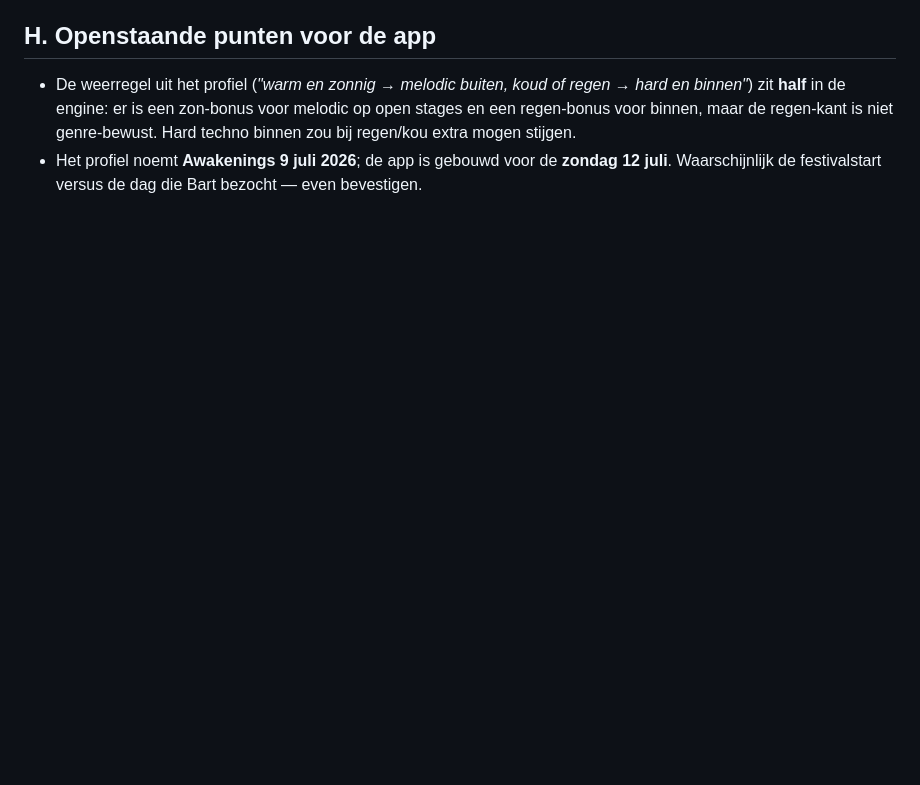
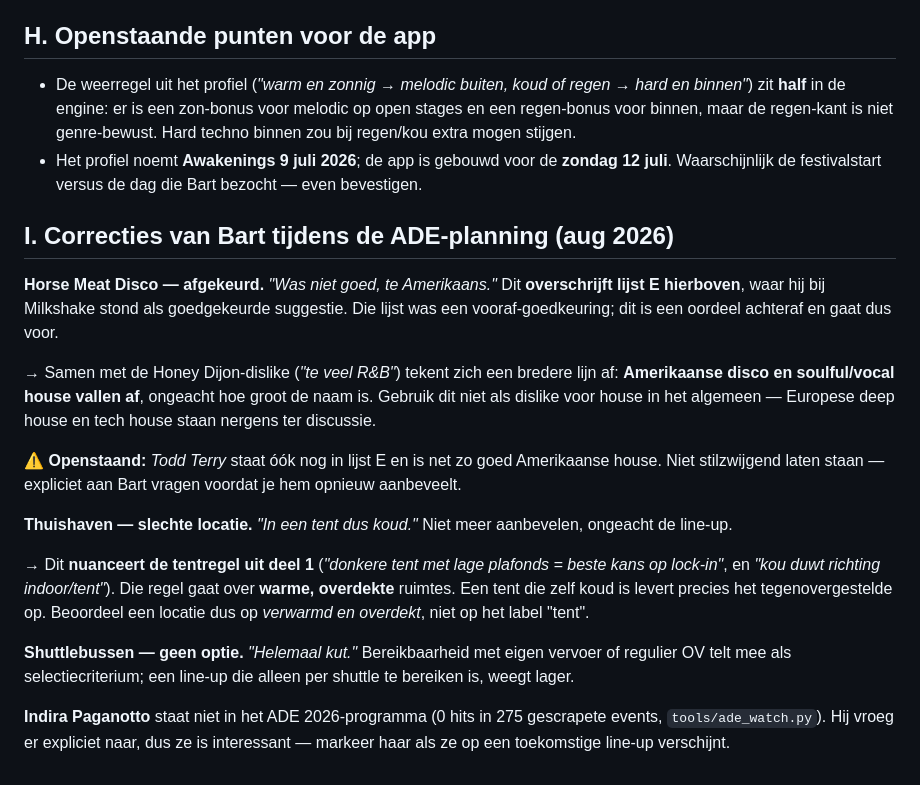
Before and after one commit to bartunlimited/Festival-energy-tracker, a Markdown page: docs/muziek-dna.md, the part around the change. GitHub-like rendering; blank space fills up the shorter version.

Commit message:
Record Bart's ADE-planning corrections in the music profile
Four judgements from the ADE conversation, written into the appendix
where later evidence outranks the older profile above it.

Horse Meat Disco is now a no ("too American"), which overturns his own
earlier approval of the Milkshake shortlist. Read together with the
Honey Dijon note, the line is American disco and soulful vocal house
rather than house as a whole, so the appendix says so and flags Todd
Terry — still sitting on that same approved list, and just as American —
as a question to put to him rather than an assumption to keep acting on.

Thuishaven is out as a venue: a tent, and cold. That refines the tent
rule from part 1, which reads as a positive; the point was always warm
covered rooms, so the appendix restates the test as heated-and-covered
instead of the word "tent".

Also records that shuttle-only venues rank lower, and that Indira
Paganotto does not appear anywhere in the 275 scraped ADE events even
though he asked after her.

Co-Authored-By: Claude Opus 5 <noreply@anthropic.com>
Claude-Session: https://claude.ai/code/session_015436MJ7d3Td3tYKxQBENE6

```diff
--- a/docs/muziek-dna.md
+++ b/docs/muziek-dna.md
@@ -260,3 +260,34 @@ vocal house**: grote naam, niet zijn vloer.
 - Het profiel noemt **Awakenings 9 juli 2026**; de app is gebouwd voor de **zondag
   12 juli**. Waarschijnlijk de festivalstart versus de dag die Bart bezocht — even
   bevestigen.
+
+## I. Correcties van Bart tijdens de ADE-planning (aug 2026)
+
+**Horse Meat Disco — afgekeurd.** *"Was niet goed, te Amerikaans."* Dit **overschrijft
+lijst E hierboven**, waar hij bij Milkshake stond als goedgekeurde suggestie. Die lijst
+was een vooraf-goedkeuring; dit is een oordeel achteraf en gaat dus voor.
+
+→ Samen met de Honey Dijon-dislike (*"te veel R&B"*) tekent zich een bredere lijn af:
+**Amerikaanse disco en soulful/vocal house vallen af**, ongeacht hoe groot de naam is.
+Gebruik dit niet als dislike voor house in het algemeen — Europese deep house en
+tech house staan nergens ter discussie.
+
+⚠️ **Openstaand:** *Todd Terry* staat óók nog in lijst E en is net zo goed Amerikaanse
+house. Niet stilzwijgend laten staan — expliciet aan Bart vragen voordat je hem opnieuw
+aanbeveelt.
+
+**Thuishaven — slechte locatie.** *"In een tent dus koud."* Niet meer aanbevelen,
+ongeacht de line-up.
+
+→ Dit **nuanceert de tentregel uit deel 1** (*"donkere tent met lage plafonds = beste
+kans op lock-in"*, en *"kou duwt richting indoor/tent"*). Die regel gaat over **warme,
+overdekte** ruimtes. Een tent die zelf koud is levert precies het tegenovergestelde op.
+Beoordeel een locatie dus op *verwarmd en overdekt*, niet op het label "tent".
+
+**Shuttlebussen — geen optie.** *"Helemaal kut."* Bereikbaarheid met eigen vervoer of
+regulier OV telt mee als selectiecriterium; een line-up die alleen per shuttle te
+bereiken is, weegt lager.
+
+**Indira Paganotto** staat niet in het ADE 2026-programma (0 hits in 275 gescrapete
+events, `tools/ade_watch.py`). Hij vroeg er expliciet naar, dus ze is interessant —
+markeer haar als ze op een toekomstige line-up verschijnt.
```
